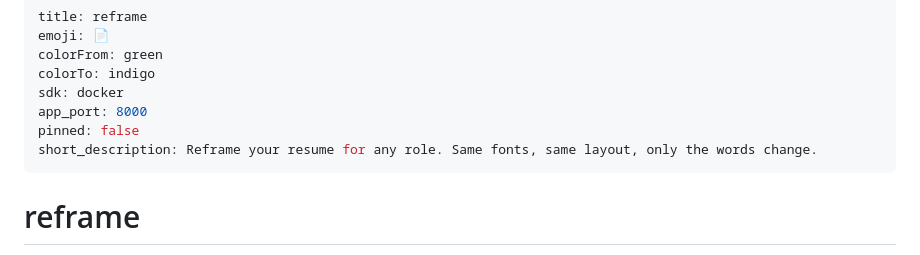
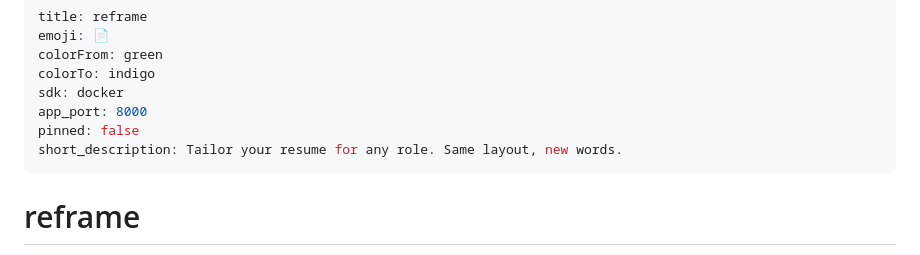
Before and after one commit to Siddiqahmed26/reframe, a Markdown page: README.md, the part around the change. GitHub-like rendering.

Commit message:
Shorten short_description to satisfy HF Space 60-char limit

```diff
--- a/README.md
+++ b/README.md
@@ -6,7 +6,7 @@ colorTo: indigo
 sdk: docker
 app_port: 8000
 pinned: false
-short_description: Reframe your resume for any role. Same fonts, same layout, only the words change.
+short_description: Tailor your resume for any role. Same layout, new words.
 ---
 
 # reframe
```
